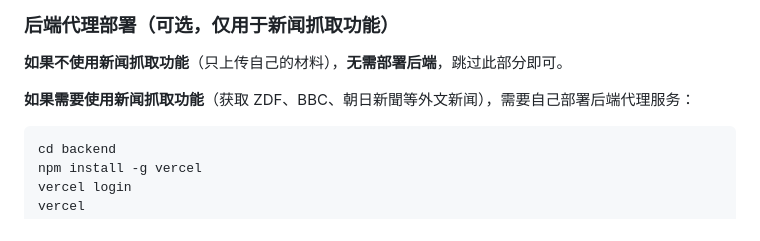
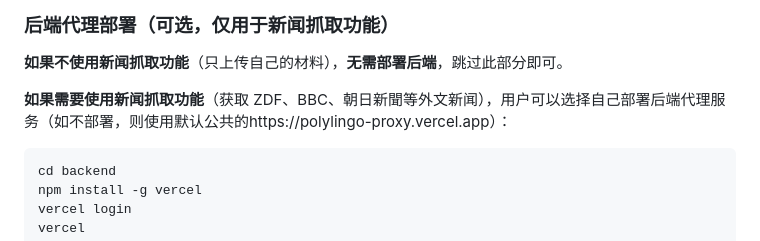
Before and after one commit to ReoNa0216/PolyLingo, a Markdown page: README.md, the part around the change. Rendered like a GitHub page.

Commit message:
Update backend proxy deployment instructions
Clarify instructions for backend proxy deployment in README.

````diff
--- a/README.md
+++ b/README.md
@@ -203,7 +203,7 @@ Prompt 中可以使用占位符，如 `{{word}}`、`{{translation}}`、`{{explan
 
 **如果不使用新闻抓取功能**（只上传自己的材料），**无需部署后端**，跳过此部分即可。
 
-**如果需要使用新闻抓取功能**（获取 ZDF、BBC、朝日新聞等外文新闻），需要自己部署后端代理服务：
+**如果需要使用新闻抓取功能**（获取 ZDF、BBC、朝日新聞等外文新闻），用户可以选择自己部署后端代理服务（如不部署，则使用默认公共的https://polylingo-proxy.vercel.app）：
 
 ```bash
 cd backend
````
